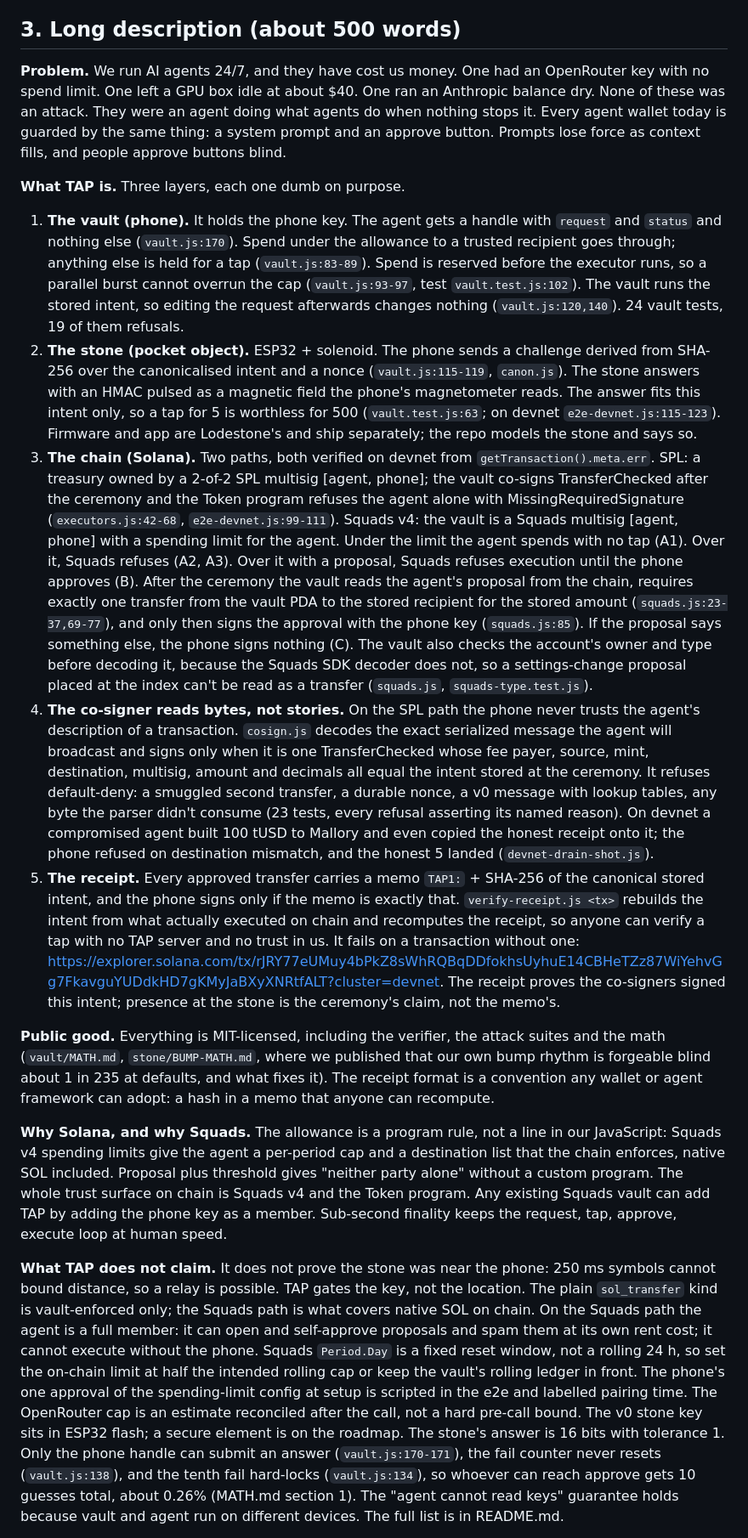
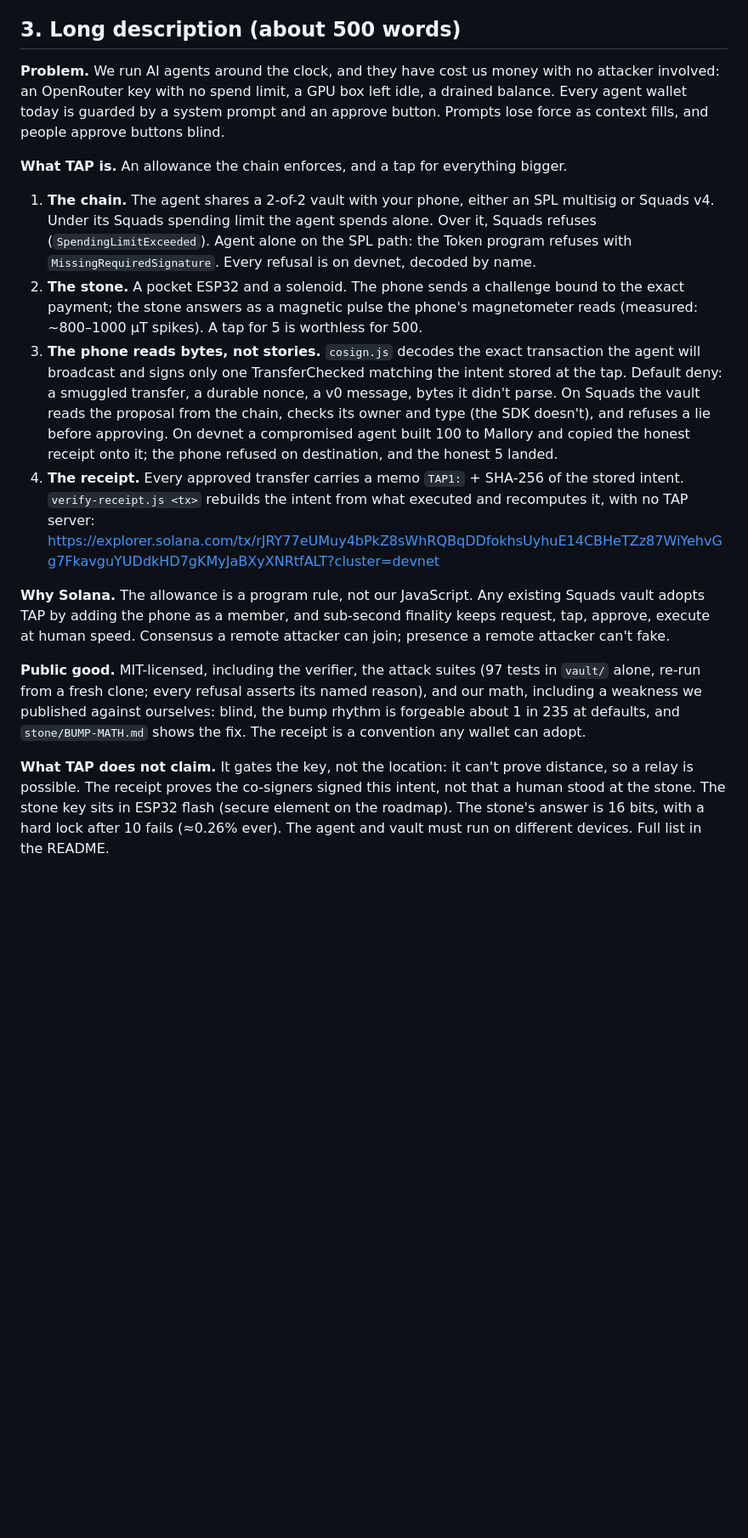
Before and after one commit to jiggy-cadence/tap, a Markdown page: SUBMISSION-COPY.md, the part around one of its changes. Shown at 85% size. Drawn GitHub-style; blank space fills up the shorter version.

Commit message:
SUBMISSION-COPY: long description cut to ~490 words, every claim anchored

```diff
--- a/SUBMISSION-COPY.md
+++ b/SUBMISSION-COPY.md
@@ -36,18 +36,17 @@ Alt: *Prompts are suggestions. TAP is a lock.*
 Our own agents have cost us money with no attacker involved: a key with no limit, an idle GPU, a drained balance. Today an agent wallet is guarded by a prompt and an approve button. TAP replaces both. The agent shares a 2-of-2 vault with your phone (SPL multisig or Squads v4). Under its on-chain allowance it spends alone. Anything bigger needs a tap: your phone on a pocket stone, answering a challenge bound to that exact payment. The phone decodes the real transaction bytes and refuses anything else, and every approved transfer carries a receipt anyone can recompute from the chain. Don't trust us: verify. Open source, live on devnet.
 
 ## 3. Long description (about 500 words)
-**Problem.** We run AI agents 24/7, and they have cost us money. One had an OpenRouter key with no spend limit. One left a GPU box idle at about $40. One ran an Anthropic balance dry. None of these was an attack. They were an agent doing what agents do when nothing stops it. Every agent wallet today is guarded by the same thing: a system prompt and an approve button. Prompts lose force as context fills, and people approve buttons blind.
+**Problem.** We run AI agents around the clock, and they have cost us money with no attacker involved: an OpenRouter key with no spend limit, a GPU box left idle, a drained balance. Every agent wallet today is guarded by a system prompt and an approve button. Prompts lose force as context fills, and people approve buttons blind.
 
-**What TAP is.** Three layers, each one dumb on purpose.
-1. **The vault (phone).** It holds the phone key. The agent gets a handle with `request` and `status` and nothing else (`vault.js:170`). Spend under the allowance to a trusted recipient goes through; anything else is held for a tap (`vault.js:83-89`). Spend is reserved before the executor runs, so a parallel burst cannot overrun the cap (`vault.js:93-97`, test `vault.test.js:102`). The vault runs the stored intent, so editing the request afterwards changes nothing (`vault.js:120,140`). 24 vault tests, 19 of them refusals.
-2. **The stone (pocket object).** ESP32 + solenoid. The phone sends a challenge derived from SHA-256 over the canonicalised intent and a nonce (`vault.js:115-119`, `canon.js`). The stone answers with an HMAC pulsed as a magnetic field the phone's magnetometer reads. The answer fits this intent only, so a tap for 5 is worthless for 500 (`vault.test.js:63`; on devnet `e2e-devnet.js:115-123`). Firmware and app are Lodestone's and ship separately; the repo models the stone and says so.
-3. **The chain (Solana).** Two paths, both verified on devnet from `getTransaction().meta.err`. SPL: a treasury owned by a 2-of-2 SPL multisig [agent, phone]; the vault co-signs TransferChecked after the ceremony and the Token program refuses the agent alone with MissingRequiredSignature (`executors.js:42-68`, `e2e-devnet.js:99-111`). Squads v4: the vault is a Squads multisig [agent, phone] with a spending limit for the agent. Under the limit the agent spends with no tap (A1). Over it, Squads refuses (A2, A3). Over it with a proposal, Squads refuses execution until the phone approves (B). After the ceremony the vault reads the agent's proposal from the chain, requires exactly one transfer from the vault PDA to the stored recipient for the stored amount (`squads.js:23-37,69-77`), and only then signs the approval with the phone key (`squads.js:85`). If the proposal says something else, the phone signs nothing (C). The vault also checks the account's owner and type before decoding it, because the Squads SDK decoder does not, so a settings-change proposal placed at the index can't be read as a transfer (`squads.js`, `squads-type.test.js`).
-4. **The co-signer reads bytes, not stories.** On the SPL path the phone never trusts the agent's description of a transaction. `cosign.js` decodes the exact serialized message the agent will broadcast and signs only when it is one TransferChecked whose fee payer, source, mint, destination, multisig, amount and decimals all equal the intent stored at the ceremony. It refuses default-deny: a smuggled second transfer, a durable nonce, a v0 message with lookup tables, any byte the parser didn't consume (23 tests, every refusal asserting its named reason). On devnet a compromised agent built 100 tUSD to Mallory and even copied the honest receipt onto it; the phone refused on destination mismatch, and the honest 5 landed (`devnet-drain-shot.js`).
-5. **The receipt.** Every approved transfer carries a memo `TAP1:` + SHA-256 of the canonical stored intent, and the phone signs only if the memo is exactly that. `verify-receipt.js <tx>` rebuilds the intent from what actually executed on chain and recomputes the receipt, so anyone can verify a tap with no TAP server and no trust in us. It fails on a transaction without one: https://explorer.solana.com/tx/rJRY77eUMuy4bPkZ8sWhRQBqDDfokhsUyhuE14CBHeTZz87WiYehvGg7FkavguYUDdkHD7gKMyJaBXyXNRtfALT?cluster=devnet. The receipt proves the co-signers signed this intent; presence at the stone is the ceremony's claim, not the memo's.
+**What TAP is.** An allowance the chain enforces, and a tap for everything bigger.
+1. **The chain.** The agent shares a 2-of-2 vault with your phone, either an SPL multisig or Squads v4. Under its Squads spending limit the agent spends alone. Over it, Squads refuses (`SpendingLimitExceeded`). Agent alone on the SPL path: the Token program refuses with `MissingRequiredSignature`. Every refusal is on devnet, decoded by name.
+2. **The stone.** A pocket ESP32 and a solenoid. The phone sends a challenge bound to the exact payment; the stone answers as a magnetic pulse the phone's magnetometer reads (measured: ~800–1000 μT spikes). A tap for 5 is worthless for 500.
+3. **The phone reads bytes, not stories.** `cosign.js` decodes the exact transaction the agent will broadcast and signs only one TransferChecked matching the intent stored at the tap. Default deny: a smuggled transfer, a durable nonce, a v0 message, bytes it didn't parse. On Squads the vault reads the proposal from the chain, checks its owner and type (the SDK doesn't), and refuses a lie before approving. On devnet a compromised agent built 100 to Mallory and copied the honest receipt onto it; the phone refused on destination, and the honest 5 landed.
+4. **The receipt.** Every approved transfer carries a memo `TAP1:` + SHA-256 of the stored intent. `verify-receipt.js <tx>` rebuilds the intent from what executed and recomputes it, with no TAP server: https://explorer.solana.com/tx/rJRY77eUMuy4bPkZ8sWhRQBqDDfokhsUyhuE14CBHeTZz87WiYehvGg7FkavguYUDdkHD7gKMyJaBXyXNRtfALT?cluster=devnet
 
-**Public good.** Everything is MIT-licensed, including the verifier, the attack suites and the math (`vault/MATH.md`, `stone/BUMP-MATH.md`, where we published that our own bump rhythm is forgeable blind about 1 in 235 at defaults, and what fixes it). The receipt format is a convention any wallet or agent framework can adopt: a hash in a memo that anyone can recompute.
+**Why Solana.** The allowance is a program rule, not our JavaScript. Any existing Squads vault adopts TAP by adding the phone as a member, and sub-second finality keeps request, tap, approve, execute at human speed. Consensus a remote attacker can join; presence a remote attacker can't fake.
 
-**Why Solana, and why Squads.** The allowance is a program rule, not a line in our JavaScript: Squads v4 spending limits give the agent a per-period cap and a destination list that the chain enforces, native SOL included. Proposal plus threshold gives "neither party alone" without a custom program. The whole trust surface on chain is Squads v4 and the Token program. Any existing Squads vault can add TAP by adding the phone key as a member. Sub-second finality keeps the request, tap, approve, execute loop at human speed.
+**Public good.** MIT-licensed, including the verifier, the attack suites (97 tests in `vault/` alone, re-run from a fresh clone; every refusal asserts its named reason), and our math, including a weakness we published against ourselves: blind, the bump rhythm is forgeable about 1 in 235 at defaults, and `stone/BUMP-MATH.md` shows the fix. The receipt is a convention any wallet can adopt.
 
-**What TAP does not claim.** It does not prove the stone was near the phone: 250 ms symbols cannot bound distance, so a relay is possible. TAP gates the key, not the location. The plain `sol_transfer` kind is vault-enforced only; the Squads path is what covers native SOL on chain. On the Squads path the agent is a full member: it can open and self-approve proposals and spam them at its own rent cost; it cannot execute without the phone. Squads `Period.Day` is a fixed reset window, not a rolling 24 h, so set the on-chain limit at half the intended rolling cap or keep the vault's rolling ledger in front. The phone's one approval of the spending-limit config at setup is scripted in the e2e and labelled pairing time. The OpenRouter cap is an estimate reconciled after the call, not a hard pre-call bound. The v0 stone key sits in ESP32 flash; a secure element is on the roadmap. The stone's answer is 16 bits with tolerance 1. Only the phone handle can submit an answer (`vault.js:170-171`), the fail counter never resets (`vault.js:138`), and the tenth fail hard-locks (`vault.js:134`), so whoever can reach approve gets 10 guesses total, about 0.26% (MATH.md section 1). The "agent cannot read keys" guarantee holds because vault and agent run on different devices. The full list is in README.md.
+**What TAP does not claim.** It gates the key, not the location: it can't prove distance, so a relay is possible. The receipt proves the co-signers signed this intent, not that a human stood at the stone. The stone key sits in ESP32 flash (secure element on the roadmap). The stone's answer is 16 bits, with a hard lock after 10 fails (≈0.26% ever). The agent and vault must run on different devices. Full list in the README.
 
```
Also changed, not shown: other parts of SUBMISSION-COPY.md (+1 -1 lines).
